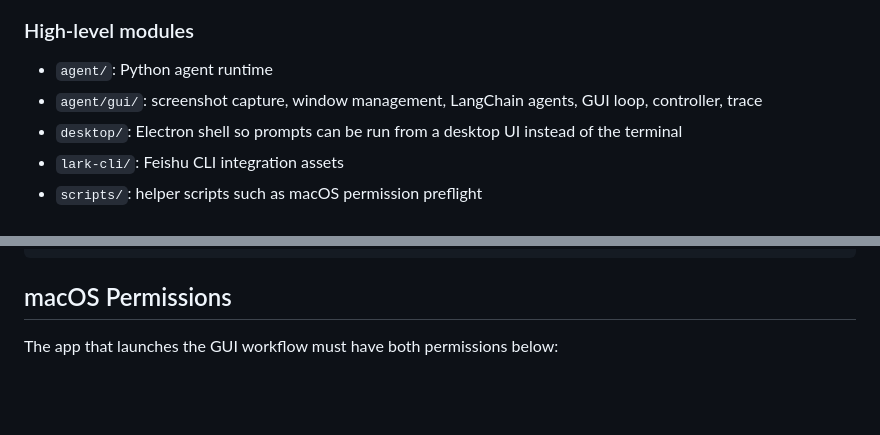
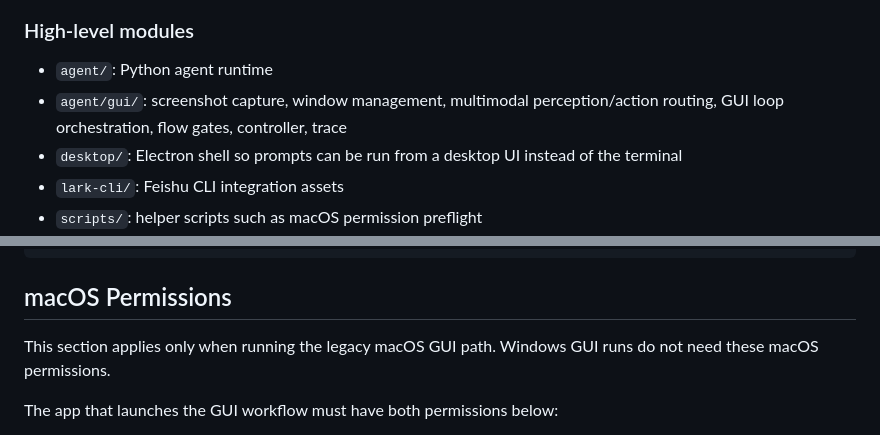
Before and after one commit to HuXiangyu123/CUA-Lark-Agent, a Markdown page: README.md, 2 parts joined by grey strips. Rendered like a GitHub page; blank space fills up the shorter version.

````diff
--- a/README.md
+++ b/README.md
@@ -33,7 +33,7 @@ Current GUI coverage is centered on Feishu desktop:
 ### High-level modules
 
 - `agent/`: Python agent runtime
-- `agent/gui/`: screenshot capture, window management, LangChain agents, GUI loop, controller, trace
+- `agent/gui/`: screenshot capture, window management, multimodal perception/action routing, GUI loop orchestration, flow gates, controller, trace
 - `desktop/`: Electron shell so prompts can be run from a desktop UI instead of the terminal
 - `lark-cli/`: Feishu CLI integration assets
 - `scripts/`: helper scripts such as macOS permission preflight
@@ -229,6 +230,8 @@ OCR_API_KEY=
 ```
 
 ## macOS Permissions
+
+This section applies only when running the legacy macOS GUI path. Windows GUI runs do not need these macOS permissions.
 
 The app that launches the GUI workflow must have both permissions below:
 
````
Also changed, not shown: other parts of README.md (+6 -4 lines).
